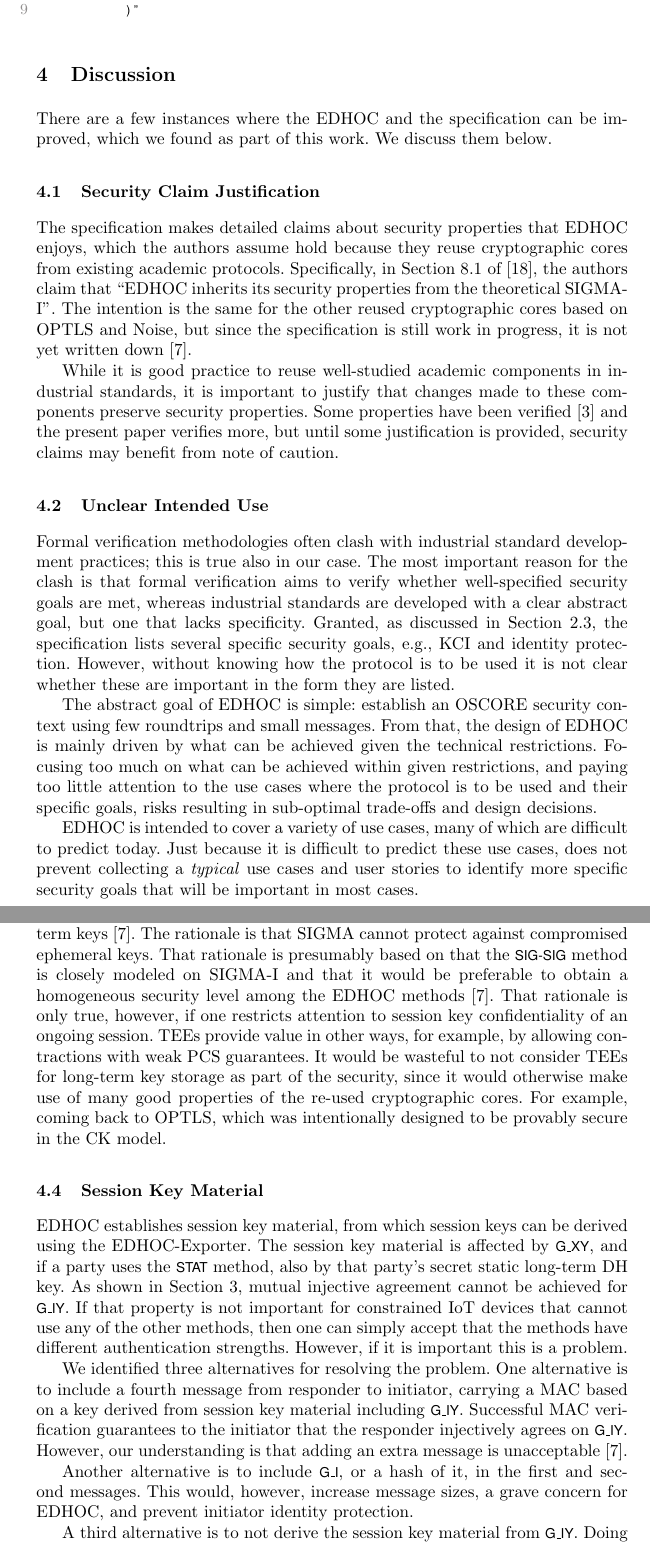
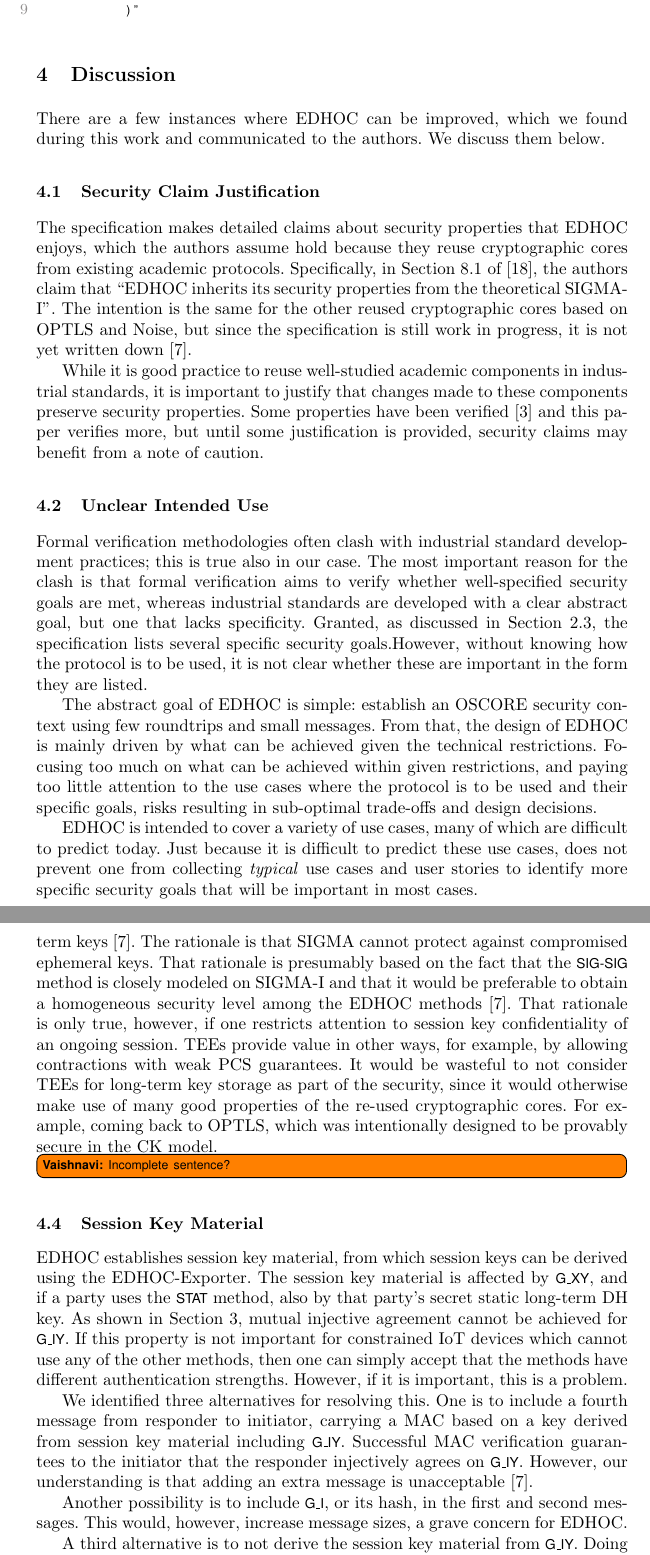
Before and after one commit to hoheinzollern/EDHOC-Verification, a LaTeX paper (models/edhoc/draftedhoc-20200301/report/main.tex, which reads models/edhoc/draftedhoc-20200301/report/macros.tex): two parts of pages 15 and 17 of 20, joined at a grey line, cut so that both start at the same text. Compiled offline with pdfLaTeX.

Commit message:
Minor stylistic changes in discussion, moved runhead macro to macros file

```diff
--- a/models/edhoc/draftedhoc-20200301/report/macros.tex
+++ b/models/edhoc/draftedhoc-20200301/report/macros.tex
@@ -24,6 +24,7 @@
 \newcommand{\mcneed}{\textbf{Citation needed}}
 \newcommand{\mcfix}{\textbf{Fix citation}}
 
+\newcommand{\runhead}[1]{\noindent\textbf{#1. }}
 
 % -- Fonts and styles for names
 %\newcommand{\mItemStyle}[1]{\ensuremath{#1}}
--- a/models/edhoc/draftedhoc-20200301/report/main.tex
+++ b/models/edhoc/draftedhoc-20200301/report/main.tex
@@ -19,13 +19,6 @@
 \usepackage[nospace]{cite}
 
 \input{macros}
-%%%%%% HACKY COMMAND FOR VSPACE, REMOVE AT END %%%%%
-
-\addtolength{\textfloatsep}{-0.2in}
-%\newcommand{ }{\vspace{-1em}}
-%\newcommand{ }{\vspace{-0.5em}}
-
-\newcommand{\runhead}[1]{\noindent\textbf{#1. }}
 
 \begin{document}
 \title{Formal Analysis of EDHOC Key Establishment for Constrained IoT Devices}
@@ -233,8 +226,8 @@ which we discuss in Section~\ref{sec:discussion}.
 %-------------------------------------------------------------------------- sec
 \section{Discussion}
 \label{sec:discussion}
-There are a few instances where the \mEdhoc{} and the \mSpec{} can be improved,
-which we found as part of this work. We discuss them below.
+There are a few instances where \mEdhoc{} can be improved,
+which we found during this work and communicated to the authors. We discuss them below.
 %
 
 %-------------------------------------------------------------------------- sub
@@ -257,9 +250,8 @@ While it is good practice to reuse well-studied academic components in
 industrial standards, it is important to justify that changes made to these
 components preserve security properties.
 %
-Some properties have been verified~\cite{DBLP:conf/secsr/BruniJPS18} and the
-present paper verifies more, but until some justification is provided, security
-claims may benefit from note of caution.
+Some properties have been verified~\cite{DBLP:conf/secsr/BruniJPS18} and this paper verifies more, but until some justification is provided, security
+claims may benefit from a note of caution.
 
 %-------------------------------------------------------------------------- sub
 \subsection{Unclear Intended Use}
@@ -273,9 +265,9 @@ standards are developed with a clear abstract goal,
 but one that lacks specificity.
 %
 Granted, as discussed in Section~\ref{sec:claimedProperties}, the \mSpec{} lists
-several specific security goals, e.g., KCI and identity protection.
+several specific security goals.%, e.g., KCI and identity protection.
 %
-However, without knowing how the protocol is to be used
+However, without knowing how the protocol is to be used,
 it is not clear whether these are important in the form they are listed.
 %
 
@@ -295,7 +287,7 @@ sub-optimal trade-offs and design decisions.
 difficult to predict today.
 %
 Just because it is difficult to predict these use cases, does not
-prevent collecting a \emph{typical} use cases and user stories
+prevent one from collecting \emph{typical} use cases and user stories
 to identify more specific security goals that will be important in most cases.
 %
 
@@ -390,7 +382,7 @@ from compromised long-term keys~\cite{personalCommunication}.
 The rationale is that \mSigma{} cannot protect against compromised ephemeral
 keys.
 %
-That rationale is presumably based on that the \mSigSig{} method is
+That rationale is presumably based on the fact that the \mSigSig{} method is
 closely modeled on \mSigmaI{} and that it would be preferable to obtain a
 homogeneous security level among the \mEdhoc{}
 methods\cite{personalCommunication}.
@@ -407,6 +399,7 @@ re-used cryptographic cores.
 %
 For example, coming back to \mOptls{}, which was intentionally
 designed to be provably secure in the CK model.
+\vnote{Incomplete sentence?}
 %
 
 %-------------------------------------------------------------------------- sub
@@ -421,16 +414,16 @@ The session key material is affected by \mGxy{}, and if a party uses the
 As shown in Section~\ref{sec:formalization}, mutual injective agreement cannot
 be achieved for \mGiy{}.
 %
-If that property is not important for constrained IoT devices that cannot use
+If this property is not important for constrained IoT devices which cannot use
 any of the other methods, then one can simply accept that the methods have
 different authentication strengths.
 %
-However, if it is important this is a problem.
+However, if it is important, this is a problem.
 %
 
-We identified three alternatives for resolving the problem.
+We identified three alternatives for resolving this.
 %
-One alternative is to include a fourth message from responder to initiator,
+One is to include a fourth message from responder to initiator,
 carrying a MAC based on a key derived from session key
 material including \mGiy{}.
 %
@@ -441,11 +434,11 @@ However, our understanding is that adding an extra message is
 unacceptable~\cite{personalCommunication}.
 %
 
-Another alternative is to include \mGi{}, or a hash of it, in the first and
+Another possibility is to include \mGi{}, or its hash, in the first and
 second messages.
 %
-This would, however, increase message sizes, a grave concern for \mEdhoc{},
-and prevent initiator identity protection.
+This would, however, increase message sizes, a grave concern for \mEdhoc{}.
+%and prevent initiator identity protection.
 %
 
 A third alternative is to not derive the session key material from \mGiy{}.
```
Also changed, not shown: models/edhoc/draftedhoc-20200301/report/main.tex (14 more changed lines).
